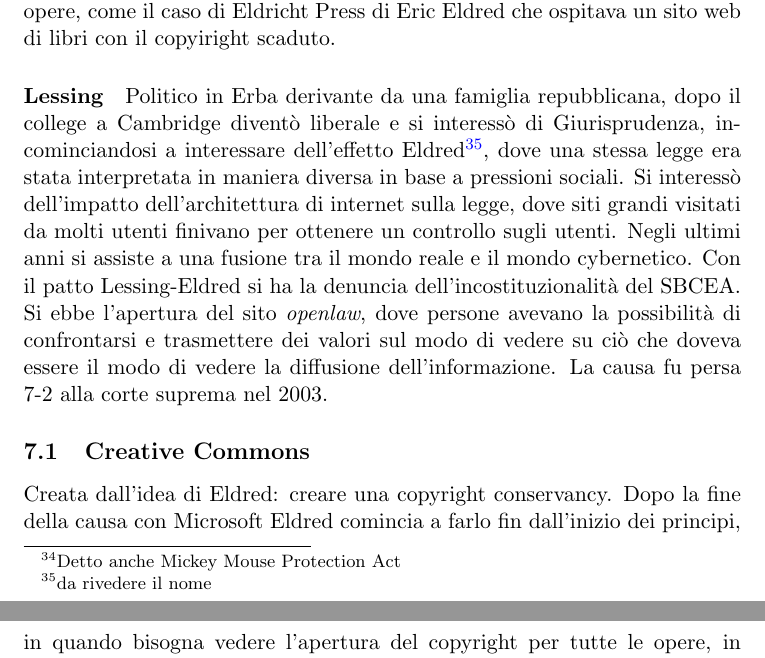
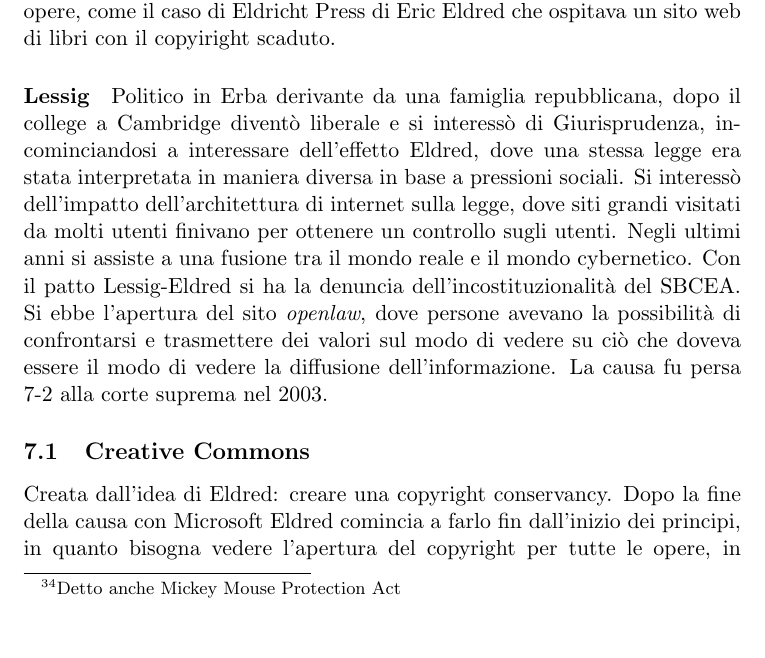
Before and after one commit to Polpetta/TOSNotes, a LaTeX document (main.tex, which reads res/fLessons/24-11-15.tex): two parts of pages 60 and 61 of 72 before the commit and part of page 60 of 72 after it, the two joined at a grey line, cut so that both start at the same text. Compiled offline with pdfLaTeX.

Commit message:
Corrected typo

```diff
--- a/res/fLessons/24-11-15.tex
+++ b/res/fLessons/24-11-15.tex
@@ -4,13 +4,13 @@
 
 %\subsection{Lessing}
 
-\paragraph*{Lessing}Politico in Erba derivante da una famiglia repubblicana, dopo il college a Cambridge divent\`o liberale e si interess\`o di Giurisprudenza, incominciandosi a interessare dell'effetto Eldred\footnote{da rivedere il nome}, dove una stessa legge era stata interpretata in maniera diversa in base a pressioni sociali. Si interess\`o dell'impatto dell'architettura di internet sulla legge, dove siti grandi visitati da molti utenti finivano per ottenere un controllo sugli utenti.
+\paragraph*{Lessig}Politico in Erba derivante da una famiglia repubblicana, dopo il college a Cambridge divent\`o liberale e si interess\`o di Giurisprudenza, incominciandosi a interessare dell'effetto Eldred, dove una stessa legge era stata interpretata in maniera diversa in base a pressioni sociali. Si interess\`o dell'impatto dell'architettura di internet sulla legge, dove siti grandi visitati da molti utenti finivano per ottenere un controllo sugli utenti.
 Negli ultimi anni si assiste a una fusione tra il mondo reale e il mondo cybernetico.
-Con il patto Lessing-Eldred si ha la denuncia dell'incostituzionalit\`a del SBCEA. Si ebbe l'apertura del sito \textit{openlaw}, dove persone avevano la possibilit\`a di confrontarsi e trasmettere dei valori sul modo di vedere su ci\`o che doveva essere il modo di vedere la diffusione dell'informazione. La causa fu persa 7-2 alla corte suprema nel 2003.
+Con il patto Lessig-Eldred si ha la denuncia dell'incostituzionalit\`a del SBCEA. Si ebbe l'apertura del sito \textit{openlaw}, dove persone avevano la possibilit\`a di confrontarsi e trasmettere dei valori sul modo di vedere su ci\`o che doveva essere il modo di vedere la diffusione dell'informazione. La causa fu persa 7-2 alla corte suprema nel 2003.
 
 \subsection{Creative Commons}
 
-Creata dall'idea di Eldred: creare una copyright conservancy. Dopo la fine della causa con Microsoft Eldred comincia a farlo fin dall'inizio dei principi, in quando bisogna vedere l'apertura del copyright per tutte le opere, in quanto le case produttrici dopo pochi anni smettevano di vendere le opere in quanto non c'era pi\`u un vero guadagno. Era inoltre necessario abbandonare i principi sul fair use\footnote{Utilizzo dell'opere senza vincoli. Sono presenti dei paletti (\`e possibile per una piccola citazione che non sia contro l'autore stesso etc..).}. Era necessario creare un movimento tecnico-legale, senza esserne a conoscenza si veniva a creare l'inizio della \textit{Creative Commons}. Gi\`a nel 1999 era nato il \textit{Copyright Commons}, una newsletter mensile sul caso Eldred vs Reno. Da qui si ha l'idea per la creazione della compagna Counter Copyright (CC), per dare la possibilit\`a di creare opere e distribuirle anche sotto Public Domain, anche se non era possibile in quanto ogni opera \`e sempre sotto un dominio.
+Creata dall'idea di Eldred: creare una copyright conservancy. Dopo la fine della causa con Microsoft Eldred comincia a farlo fin dall'inizio dei principi, in quanto bisogna vedere l'apertura del copyright per tutte le opere, in quanto le case produttrici dopo pochi anni smettevano di vendere le opere in quanto non c'era pi\`u un vero guadagno. Era inoltre necessario abbandonare i principi sul fair use\footnote{Utilizzo dell'opere senza vincoli. Sono presenti dei paletti (\`e possibile per una piccola citazione che non sia contro l'autore stesso etc..).}. Era necessario creare un movimento tecnico-legale, senza esserne a conoscenza si veniva a creare l'inizio della \textit{Creative Commons}. Gi\`a nel 1999 era nato il \textit{Copyright Commons}, una newsletter mensile sul caso Eldred vs Reno. Da qui si ha l'idea per la creazione della compagna Counter Copyright (CC), per dare la possibilit\`a di creare opere e distribuirle anche sotto Public Domain, anche se non era possibile in quanto ogni opera \`e sempre sotto un dominio.
 
 Nel 1999 si ha anche la nascita di Napster, un sito in cui scaricare musica illegale che fece moltissimo successo. Lessig capisce che c'\`e moltissima gente che ha bisogno di accedere ai contenuti liberamente. Da qui nasce nel 2000 dall'idea di Habelson: una fondazione che accetti donazioni di opere, anche se scartata in quanto troppa problematica. Da ci\`o si ha nel 2001 la fondazione della Creative Commons\footnote{Il nome deriva dalla tragedia di Garret Hardin ``tragedia dei commons''.}, dove era possibile adottare una licenza comune per tutte le opere che volevano essere diffuse liberamente. Gli obiettivi del progetto sono:
 \begin{itemize}
```
Also changed, not shown: res/fLessons/06-10-15.tex (+1 -1 lines), res/fLessons/24-11-15.tex (4 more changed lines).
